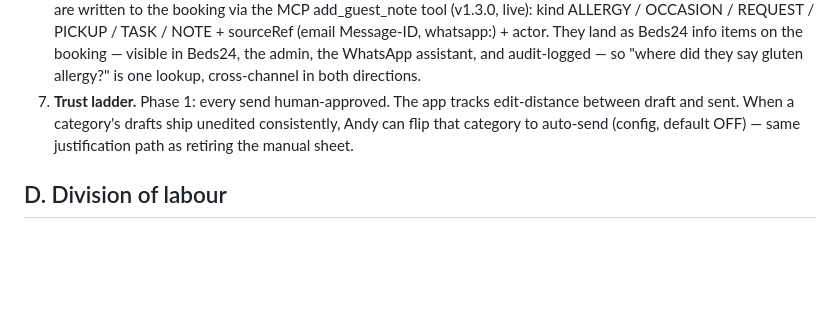
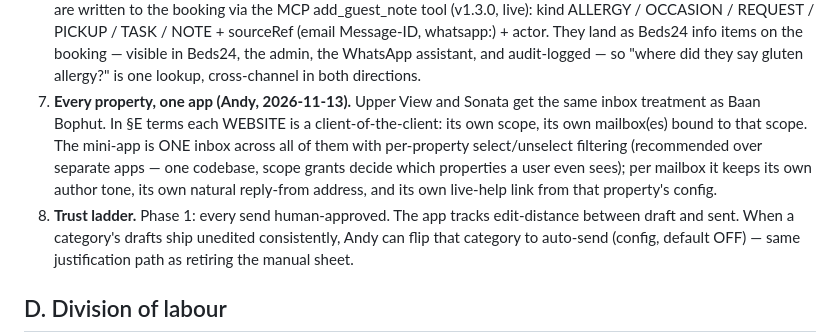
Before and after one commit to 6gffzsyc89-stack/UpperView, a Markdown page: docs/ai-marketing-and-agents_v1.5_2026-11-13.md, the part around the change. Drawn GitHub-style; blank space fills up the shorter version.

Commit message:
Spec v1.5: inbox mini-app is ONE scope-filtered app across every property (each website = client-of-client scope)
Co-Authored-By: Claude Fable 5 <noreply@anthropic.com>

```diff
--- a/docs/ai-marketing-and-agents_v1.4_2026-11-13.md
+++ b/docs/ai-marketing-and-agents_v1.5_2026-11-13.md
@@ -153,7 +153,15 @@ sheet-retirement ladder: drafts earn trust, then autonomy.
    on the booking — visible in Beds24, the admin, the WhatsApp assistant,
    and audit-logged — so "where did they say gluten allergy?" is one
    lookup, cross-channel in both directions.
-7. **Trust ladder.** Phase 1: every send human-approved. The app tracks
+7. **Every property, one app (Andy, 2026-11-13).** Upper View and Sonata
+   get the same inbox treatment as Baan Bophut. In §E terms each WEBSITE is
+   a client-of-the-client: its own scope, its own mailbox(es) bound to that
+   scope. The mini-app is ONE inbox across all of them with per-property
+   select/unselect filtering (recommended over separate apps — one codebase,
+   scope grants decide which properties a user even sees); per mailbox it
+   keeps its own author tone, its own natural reply-from address, and its
+   own live-help link from that property's config.
+8. **Trust ladder.** Phase 1: every send human-approved. The app tracks
    edit-distance between draft and sent. When a category's drafts ship
    unedited consistently, Andy can flip that category to auto-send
    (config, default OFF) — same justification path as retiring the manual
```
